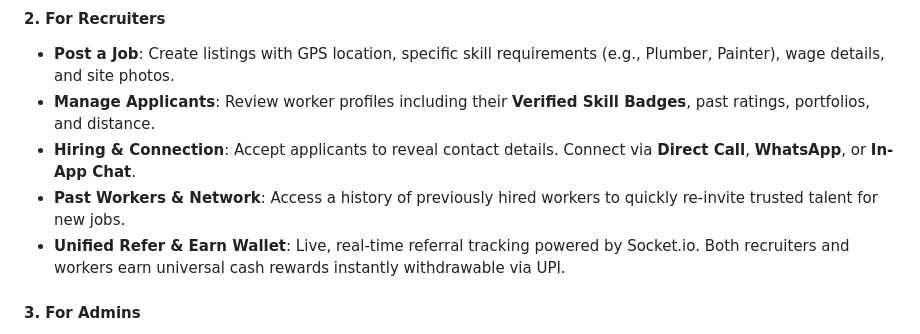
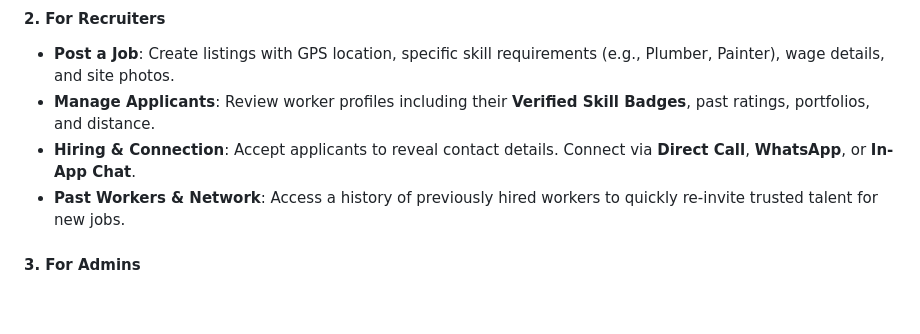
Before and after one commit to Ankityadav0018/kaamkaaz, a Markdown page: README.md, the part around the change. GitHub-like rendering; blank space fills up the shorter version.

Commit message:
Update README: Emphasize credits system for recruiters, remove wallet reference

```diff
--- a/README.md
+++ b/README.md
@@ -40,7 +40,6 @@ Unlike dispatch platforms, Kaamkaaz is an intermediary **job board + matchmaking
 - **Manage Applicants**: Review worker profiles including their **Verified Skill Badges**, past ratings, portfolios, and distance.
 - **Hiring & Connection**: Accept applicants to reveal contact details. Connect via **Direct Call**, **WhatsApp**, or **In-App Chat**.
 - **Past Workers & Network**: Access a history of previously hired workers to quickly re-invite trusted talent for new jobs.
-- **Unified Refer & Earn Wallet**: Live, real-time referral tracking powered by Socket.io. Both recruiters and workers earn universal cash rewards instantly withdrawable via UPI.
 
 #### 3. For Admins
 - **Analytics Dashboard**: Real-time visualization of platform health, registration trends, and job distribution.
```
